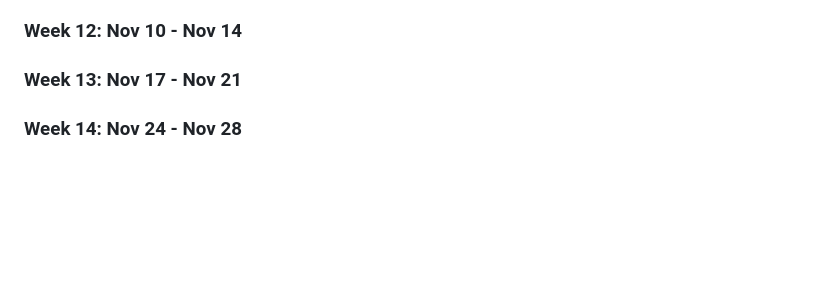
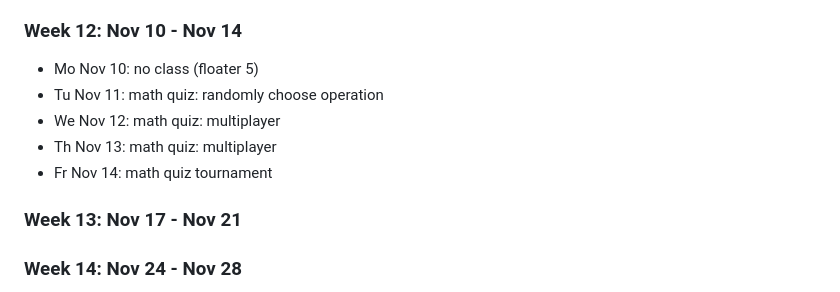
Before and after one commit to northridge-dev/nrp-ms-python, a Markdown page: README.md, the part around the change. Drawn GitHub-style; blank space fills up the shorter version.

Commit message:
wk 12 plan

```diff
--- a/README.md
+++ b/README.md
@@ -163,6 +163,11 @@ Details for future classes are tentative.
 - Fr Nov 7: math quiz: operations module
 ### Week 12: Nov 10 - Nov 14
 
+- Mo Nov 10: no class (floater 5)
+- Tu Nov 11: math quiz: randomly choose operation
+- We Nov 12: math quiz: multiplayer
+- Th Nov 13: math quiz: multiplayer
+- Fr Nov 14: math quiz tournament
 ### Week 13: Nov 17 - Nov 21
 
 ### Week 14: Nov 24 - Nov 28
```
